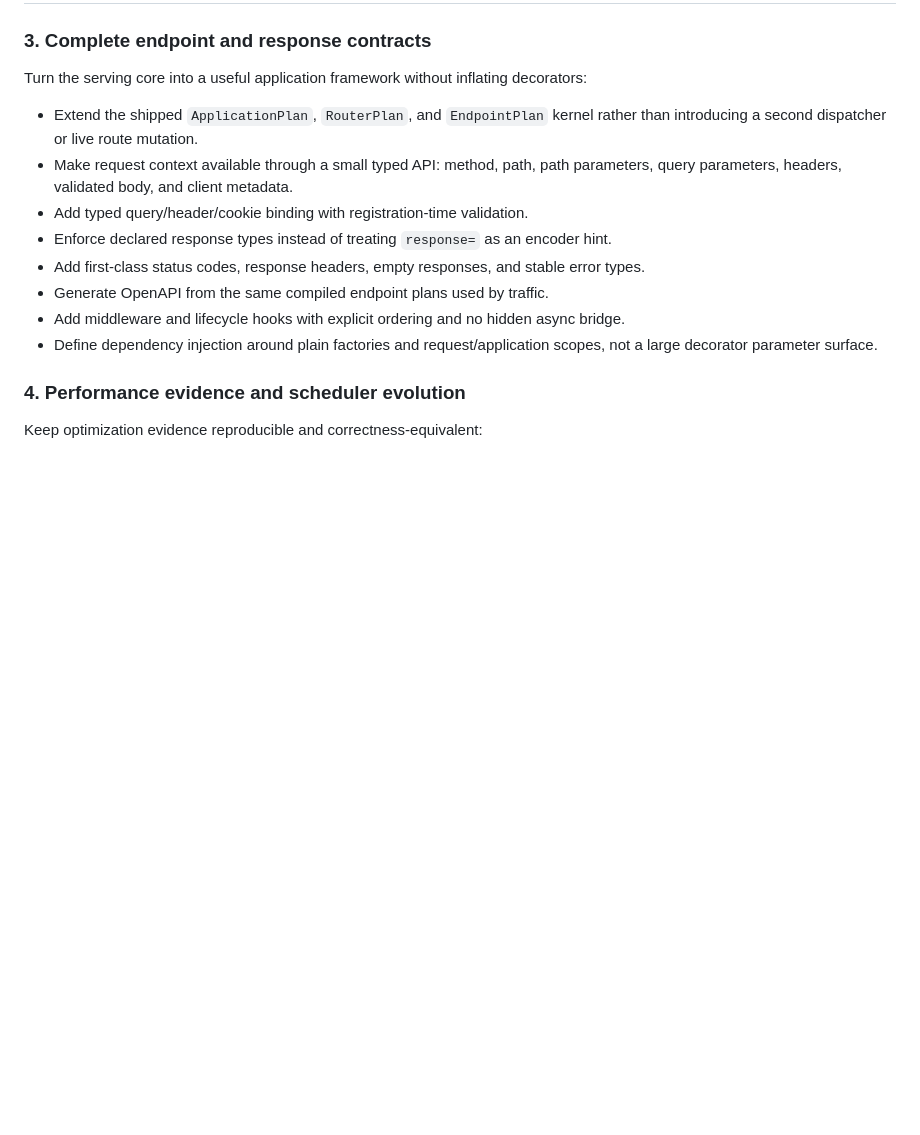
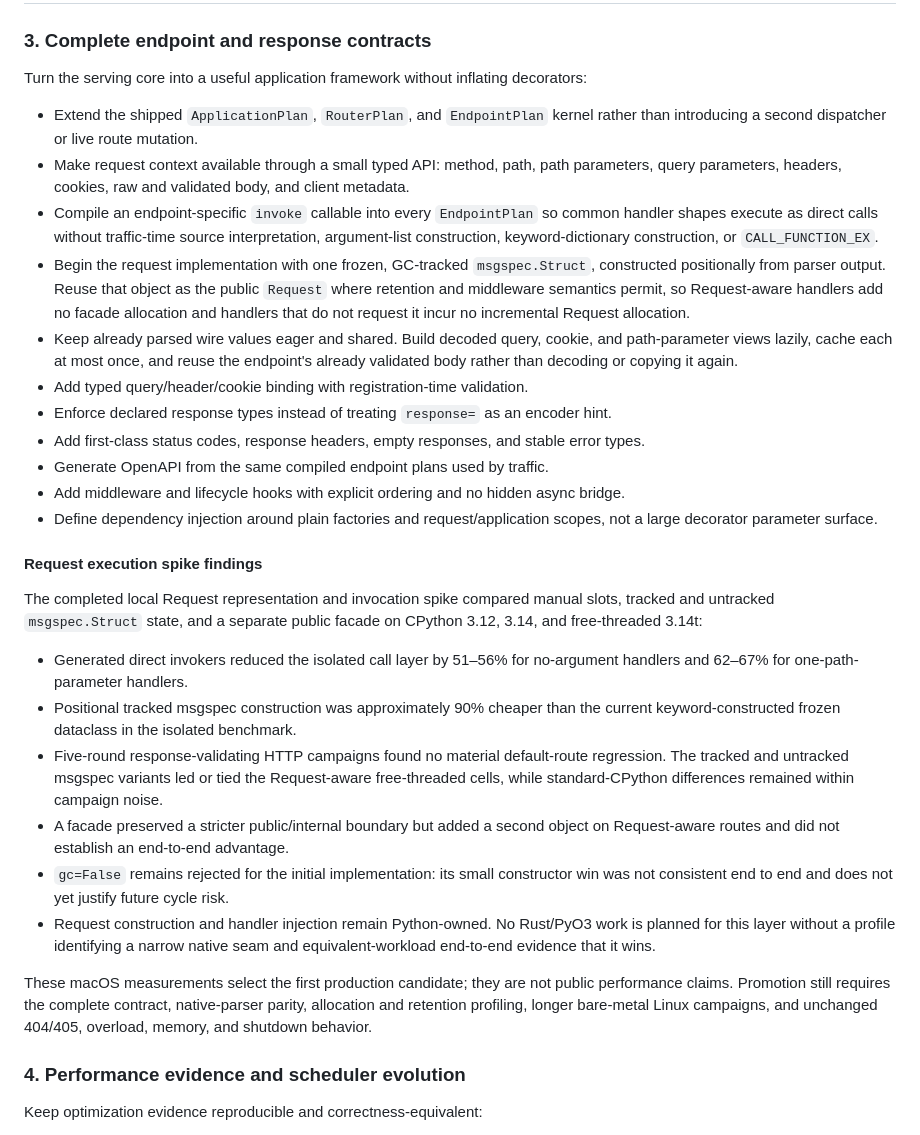
Before and after one commit to tugrulguner/dexpot, a Markdown page: ROADMAP.md, the part around the change. Drawn GitHub-style; blank space fills up the shorter version.

Commit message:
docs: record request execution spike findings (#38)

```diff
--- a/ROADMAP.md
+++ b/ROADMAP.md
@@ -102,7 +102,17 @@ Turn the serving core into a useful application framework without inflating deco
 - Extend the shipped `ApplicationPlan`, `RouterPlan`, and `EndpointPlan` kernel rather than
   introducing a second dispatcher or live route mutation.
 - Make request context available through a small typed API: method, path, path parameters,
-  query parameters, headers, validated body, and client metadata.
+  query parameters, headers, cookies, raw and validated body, and client metadata.
+- Compile an endpoint-specific `invoke` callable into every `EndpointPlan` so common handler
+  shapes execute as direct calls without traffic-time source interpretation, argument-list
+  construction, keyword-dictionary construction, or `CALL_FUNCTION_EX`.
+- Begin the request implementation with one frozen, GC-tracked `msgspec.Struct`, constructed
+  positionally from parser output. Reuse that object as the public `Request` where retention and
+  middleware semantics permit, so Request-aware handlers add no facade allocation and handlers
+  that do not request it incur no incremental Request allocation.
+- Keep already parsed wire values eager and shared. Build decoded query, cookie, and path-parameter
+  views lazily, cache each at most once, and reuse the endpoint's already validated body rather
+  than decoding or copying it again.
 - Add typed query/header/cookie binding with registration-time validation.
 - Enforce declared response types instead of treating `response=` as an encoder hint.
 - Add first-class status codes, response headers, empty responses, and stable error types.
@@ -110,6 +120,32 @@ Turn the serving core into a useful application framework without inflating deco
 - Add middleware and lifecycle hooks with explicit ordering and no hidden async bridge.
 - Define dependency injection around plain factories and request/application scopes, not a
   large decorator parameter surface.
+
+#### Request execution spike findings
+
+The completed local Request representation and invocation spike compared manual slots, tracked and
+untracked `msgspec.Struct` state, and a separate public facade on CPython 3.12, 3.14, and
+free-threaded 3.14t:
+
+- Generated direct invokers reduced the isolated call layer by 51–56% for no-argument handlers
+  and 62–67% for one-path-parameter handlers.
+- Positional tracked msgspec construction was approximately 90% cheaper than the current
+  keyword-constructed frozen dataclass in the isolated benchmark.
+- Five-round response-validating HTTP campaigns found no material default-route regression. The
+  tracked and untracked msgspec variants led or tied the Request-aware free-threaded cells, while
+  standard-CPython differences remained within campaign noise.
+- A facade preserved a stricter public/internal boundary but added a second object on
+  Request-aware routes and did not establish an end-to-end advantage.
+- `gc=False` remains rejected for the initial implementation: its small constructor win was not
+  consistent end to end and does not yet justify future cycle risk.
+- Request construction and handler injection remain Python-owned. No Rust/PyO3 work is planned
+  for this layer without a profile identifying a narrow native seam and equivalent-workload
+  end-to-end evidence that it wins.
+
+These macOS measurements select the first production candidate; they are not public performance
+claims. Promotion still requires the complete contract, native-parser parity, allocation and
+retention profiling, longer bare-metal Linux campaigns, and unchanged 404/405, overload, memory,
+and shutdown behavior.
 
 ### 4. Performance evidence and scheduler evolution
 
```
